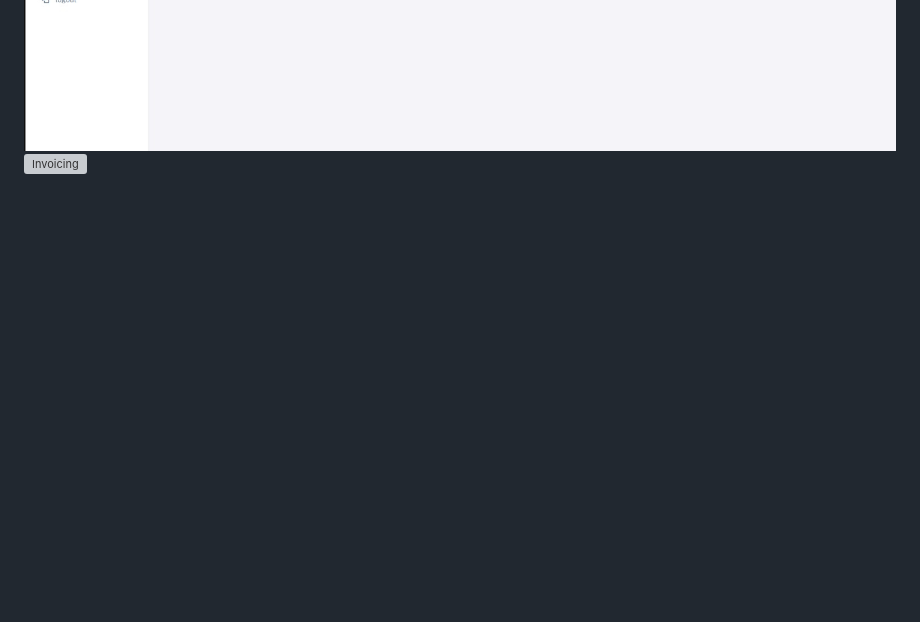
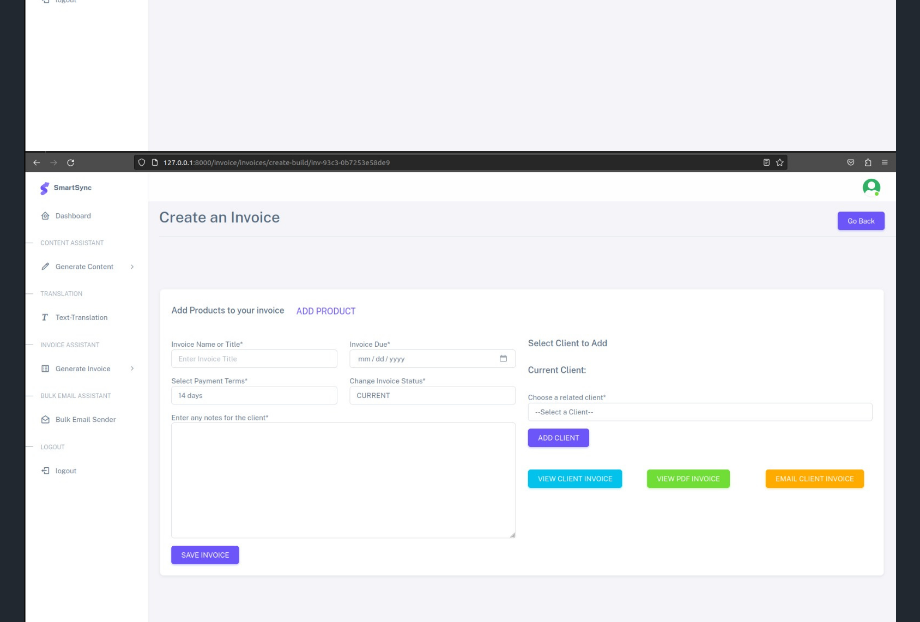
Before and after one commit to Mr-Anwaar/SmartSync, a Markdown page: README.md, the part around the change. GitHub-like rendering; blank space fills up the shorter version; grey boxes are pictures that could not be loaded.

```diff
--- a/README.md
+++ b/README.md
@@ -81,7 +81,7 @@ Unlike expensive, fragmented SaaS tools, SmartSync is:
 ![Dashboard](docs/images/dashboard.png)
 ![Chatbot/Content Generator](docs/images/chatbot.png)
 ![Translator](docs/images/translator.png)
-![Invoicing](docs/images/invoicing.png)
+![Invoicing](docs/images/Invoicing.png)
 ![Email Automation](docs/images/email-automation.png)
 
 ---
```
